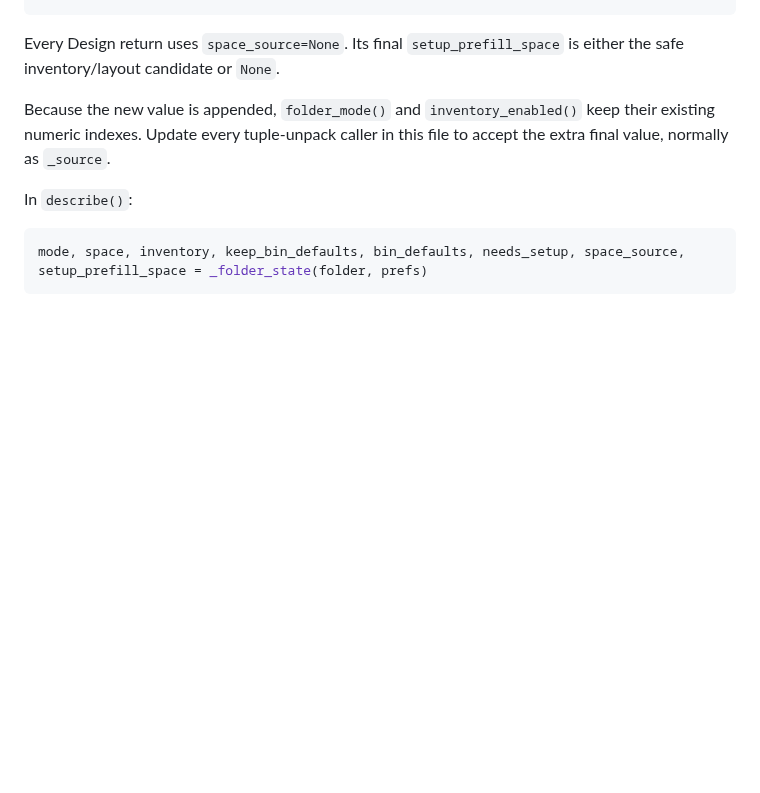
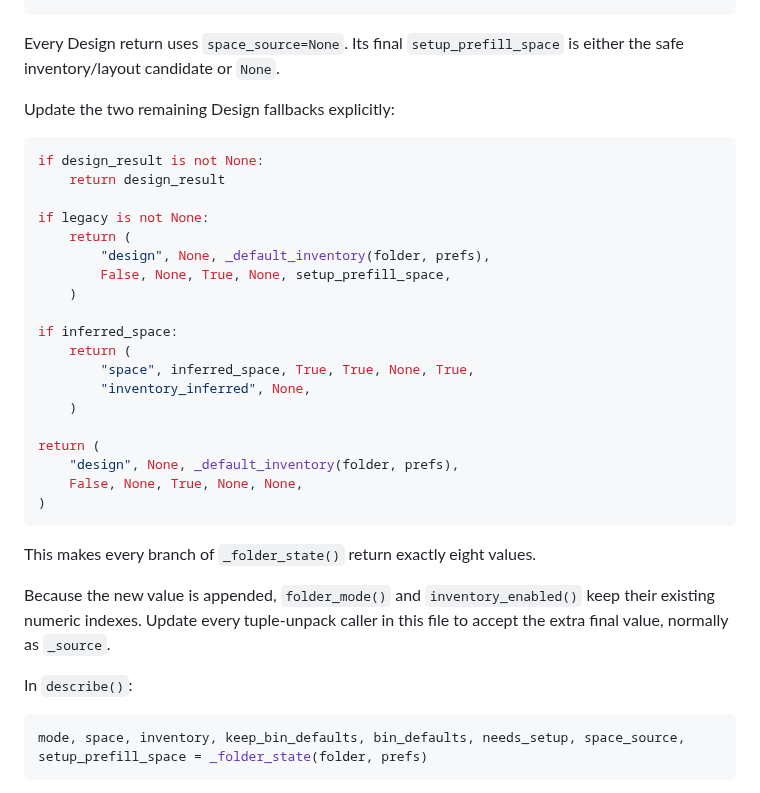
Before and after one commit to happydadto5/Wavefinity, a Markdown page: fixes/fix-009.md, the part around the change. Rendered like a GitHub page; blank space fills up the shorter version.

Commit message:
Help Code: enumerate all Fix 009 folder-state returns

````diff
--- a/fixes/fix-009.md
+++ b/fixes/fix-009.md
@@ -177,6 +177,32 @@ if inferred_space:
 ```
 
 Every Design return uses `space_source=None`. Its final `setup_prefill_space` is either the safe inventory/layout candidate or `None`.
+
+Update the two remaining Design fallbacks explicitly:
+
+```python
+if design_result is not None:
+    return design_result
+
+if legacy is not None:
+    return (
+        "design", None, _default_inventory(folder, prefs),
+        False, None, True, None, setup_prefill_space,
+    )
+
+if inferred_space:
+    return (
+        "space", inferred_space, True, True, None, True,
+        "inventory_inferred", None,
+    )
+
+return (
+    "design", None, _default_inventory(folder, prefs),
+    False, None, True, None, None,
+)
+```
+
+This makes every branch of `_folder_state()` return exactly eight values.
 
 Because the new value is appended, `folder_mode()` and `inventory_enabled()` keep their existing numeric indexes. Update every tuple-unpack caller in this file to accept the extra final value, normally as `_source`.
 
````
